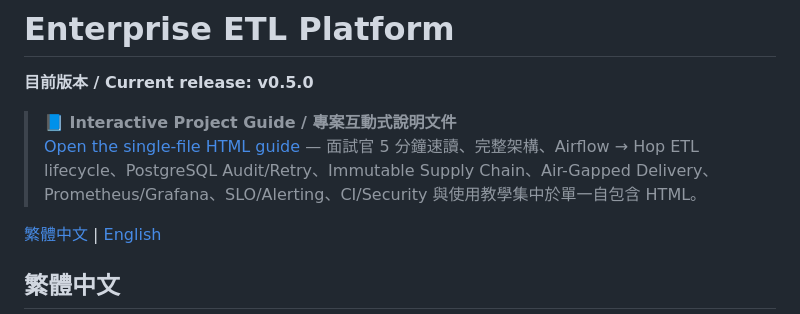
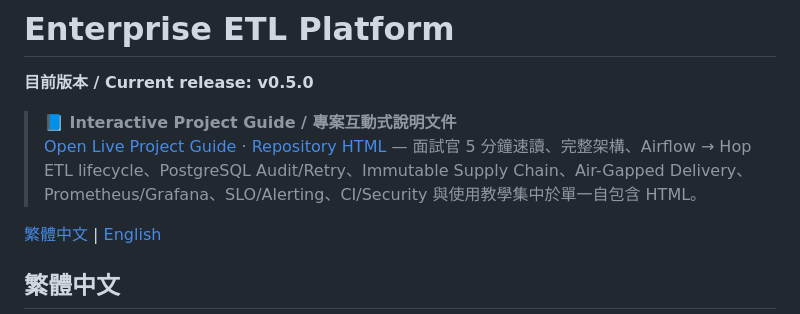
Before and after one commit to kewinall/enterprise-etl-platform, a Markdown page: README.md, the part around the change. Drawn GitHub-style.

Commit message:
docs: link live GitHub Pages project guide

```diff
--- a/README.md
+++ b/README.md
@@ -3,7 +3,7 @@
 **目前版本 / Current release: v0.5.0**
 
 > **📘 Interactive Project Guide / 專案互動式說明文件**
-> [Open the single-file HTML guide](docs/enterprise-etl-platform-guide.html) — 面試官 5 分鐘速讀、完整架構、Airflow → Hop ETL lifecycle、PostgreSQL Audit/Retry、Immutable Supply Chain、Air-Gapped Delivery、Prometheus/Grafana、SLO/Alerting、CI/Security 與使用教學集中於單一自包含 HTML。
+> [Open Live Project Guide](https://kewinall.github.io/enterprise-etl-platform/) · [Repository HTML](docs/enterprise-etl-platform-guide.html) — 面試官 5 分鐘速讀、完整架構、Airflow → Hop ETL lifecycle、PostgreSQL Audit/Retry、Immutable Supply Chain、Air-Gapped Delivery、Prometheus/Grafana、SLO/Alerting、CI/Security 與使用教學集中於單一自包含 HTML。
 
 [繁體中文](#繁體中文) | [English](#english)
 
```
